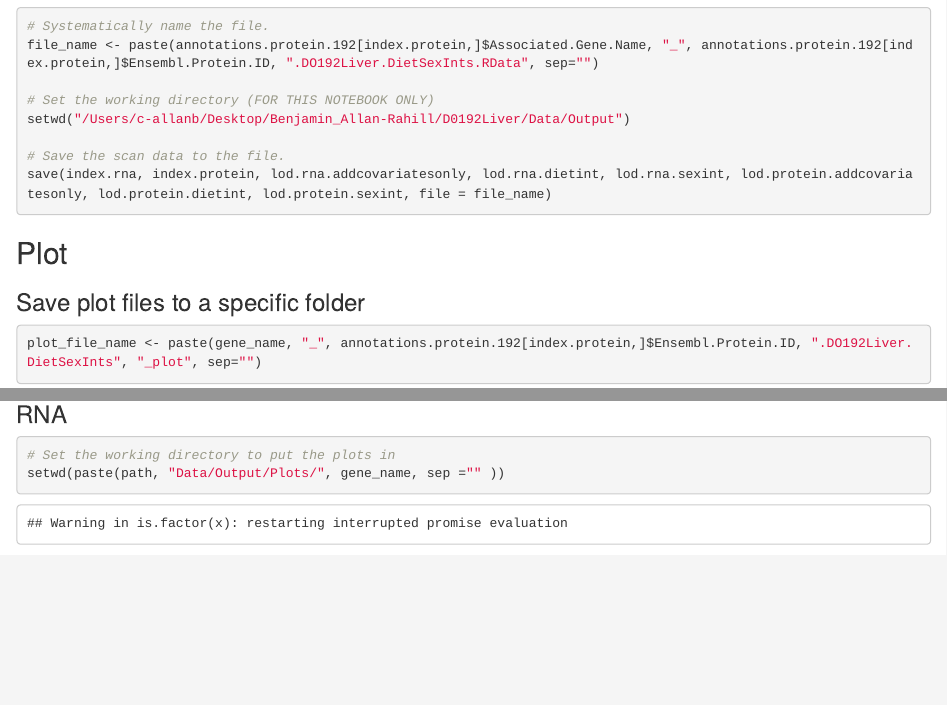
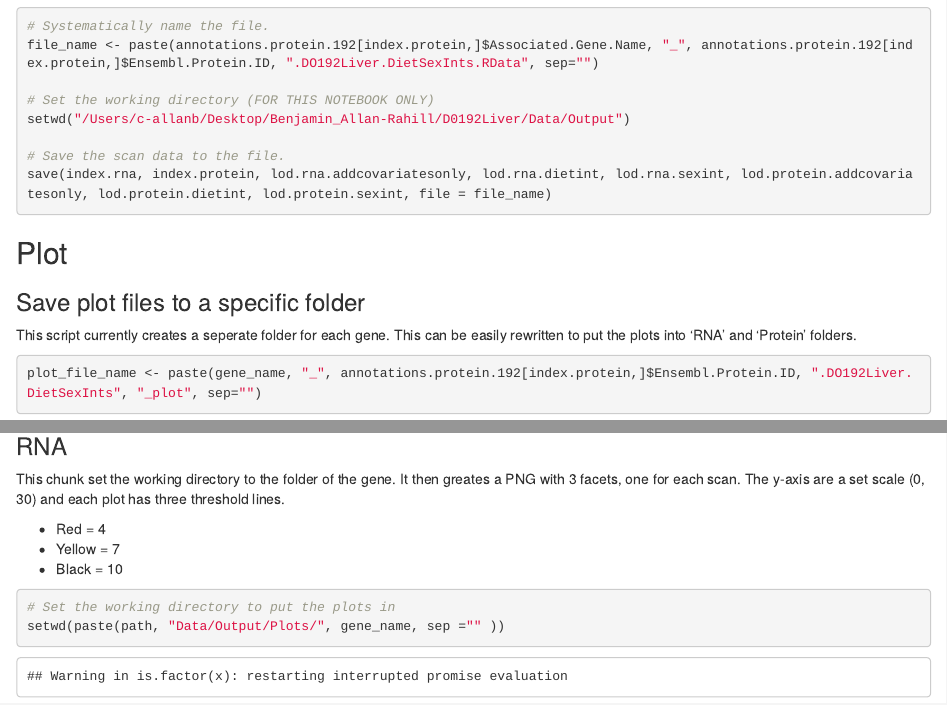
Before and after one commit to benjamin-allanrahill/DO192Liver, an R Markdown document (Scripts/Makrdown/DO192Liver_aaRS_Markdown_OneGene.Rmd): the page in a window 1100 px wide, from 3420 px down, and a second part further down, joined at a grey line. Rendered offline with R 4.5, knitr and Pandoc, with nearby package versions; some code elsewhere in the file could not run offline.

Commit message:
Minor changes to RMarkdown text and wording. Also, changed minor code issues.

````diff
--- a/Scripts/Makrdown/DO192Liver_aaRS_Markdown_OneGene.Rmd
+++ b/Scripts/Makrdown/DO192Liver_aaRS_Markdown_OneGene.Rmd
@@ -201,6 +201,7 @@ save(index.rna, index.protein, lod.rna.addcovariatesonly, lod.rna.dietint, lod.r
 
 
 ### Save plot files to a specific folder
+This script currently creates a seperate folder for each gene. This can be easily rewritten to put the plots into 'RNA' and 'Protein' folders.
 
 ```{r}
 
@@ -215,3 +216,8 @@ dir.create(paste(path, "Data/Output/Plots/", gene_name, sep ="" ))
 ```
 
 ### RNA
+This chunk set the working directory to the folder of the gene. It then greates a PNG with 3 facets, one for each scan. The y-axis are a set scale (0, 30) and each plot has three threshold lines.
+
+* Red = 4
+* Yellow = 7
+* Black = 10
````
Also changed, not shown: Scripts/Makrdown/DO192Liver_aaRS_Markdown_OneGene.nb.html, Scripts/Makrdown/DO192Liver_aaRS_Markdown_OneGene.Rmd (11 more changed lines).
